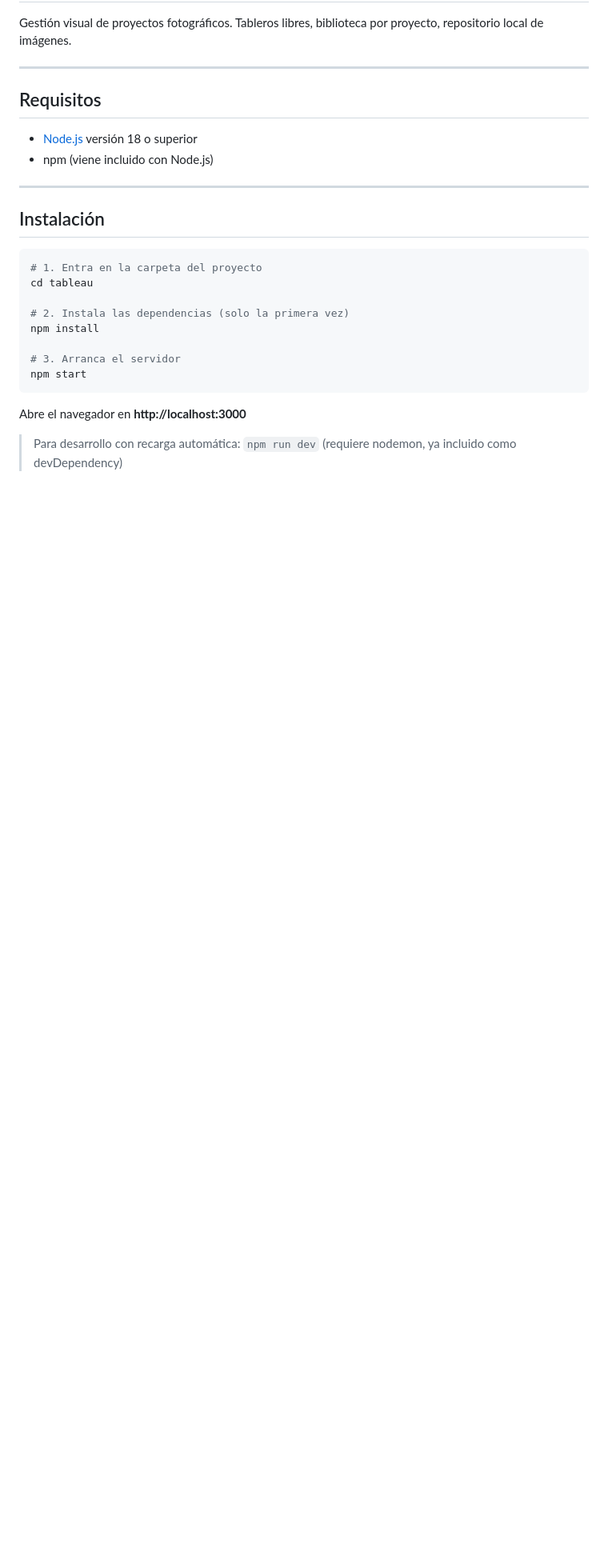
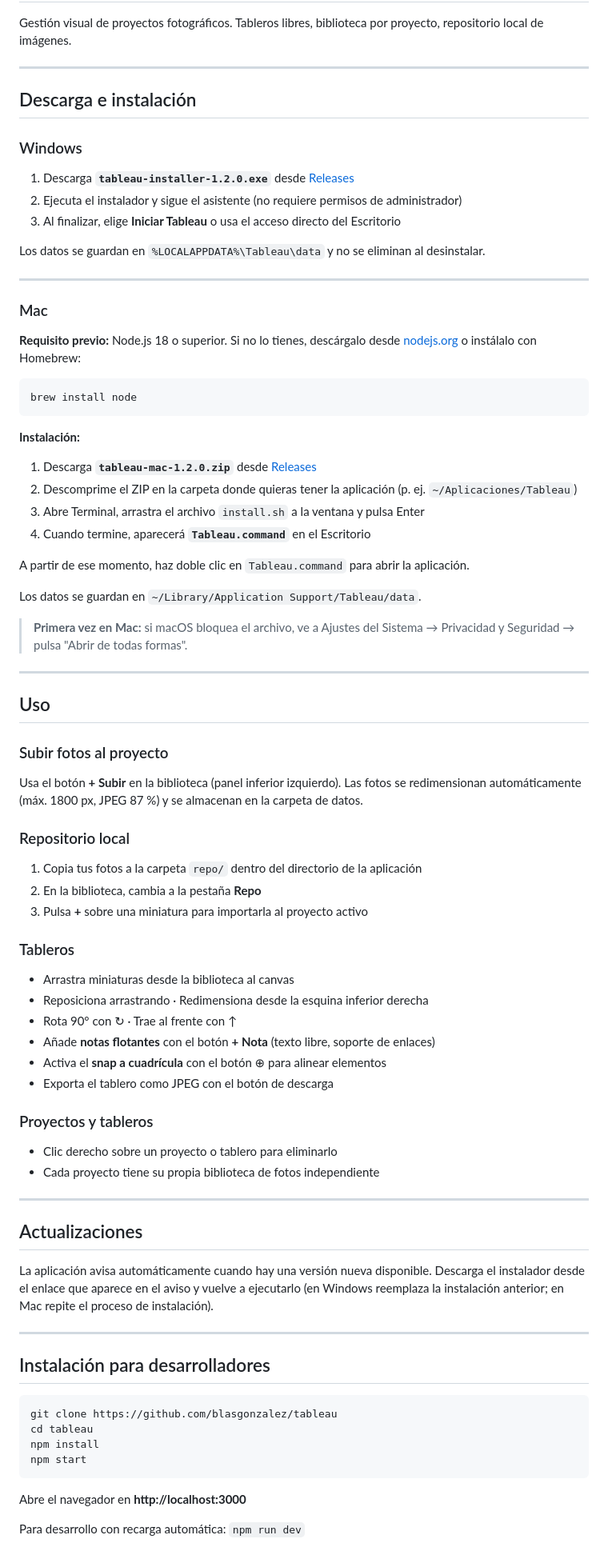
Before and after one commit to blasgonzalez/tableau, a Markdown page: README.md, the part around one of its changes. Shown at 80% size. Drawn GitHub-style; blank space fills up the shorter version.

Commit message:
Actualización readme con notas de instalación

````diff
--- a/README.md
+++ b/README.md
@@ -4,27 +4,81 @@ Gestión visual de proyectos fotográficos. Tableros libres, biblioteca por proy
 
 ---
 
-## Requisitos
+## Descarga e instalación
 
-- [Node.js](https://nodejs.org) versión 18 o superior
-- npm (viene incluido con Node.js)
+### Windows
+
+1. Descarga **`tableau-installer-1.2.0.exe`** desde [Releases](https://github.com/blasgonzalez/tableau/releases/latest)
+2. Ejecuta el instalador y sigue el asistente (no requiere permisos de administrador)
+3. Al finalizar, elige **Iniciar Tableau** o usa el acceso directo del Escritorio
+
+Los datos se guardan en `%LOCALAPPDATA%\Tableau\data` y no se eliminan al desinstalar.
 
 ---
 
-## Instalación
+### Mac
+
+**Requisito previo:** Node.js 18 o superior.
+Si no lo tienes, descárgalo desde [nodejs.org](https://nodejs.org) o instálalo con Homebrew:
+```
+brew install node
+```
+
+**Instalación:**
+
+1. Descarga **`tableau-mac-1.2.0.zip`** desde [Releases](https://github.com/blasgonzalez/tableau/releases/latest)
+2. Descomprime el ZIP en la carpeta donde quieras tener la aplicación (p. ej. `~/Aplicaciones/Tableau`)
+3. Abre Terminal, arrastra el archivo `install.sh` a la ventana y pulsa Enter
+4. Cuando termine, aparecerá **`Tableau.command`** en el Escritorio
+
+A partir de ese momento, haz doble clic en `Tableau.command` para abrir la aplicación.
+
+Los datos se guardan en `~/Library/Application Support/Tableau/data`.
+
+> **Primera vez en Mac:** si macOS bloquea el archivo, ve a Ajustes del Sistema → Privacidad y Seguridad → pulsa "Abrir de todas formas".
+
+---
+
+## Uso
+
+### Subir fotos al proyecto
+Usa el botón **+ Subir** en la biblioteca (panel inferior izquierdo). Las fotos se redimensionan automáticamente (máx. 1800 px, JPEG 87 %) y se almacenan en la carpeta de datos.
+
+### Repositorio local
+1. Copia tus fotos a la carpeta `repo/` dentro del directorio de la aplicación
+2. En la biblioteca, cambia a la pestaña **Repo**
+3. Pulsa **+** sobre una miniatura para importarla al proyecto activo
+
+### Tableros
+- Arrastra miniaturas desde la biblioteca al canvas
+- Reposiciona arrastrando · Redimensiona desde la esquina inferior derecha
+- Rota 90° con ↻ · Trae al frente con ↑
+- Añade **notas flotantes** con el botón **+ Nota** (texto libre, soporte de enlaces)
+- Activa el **snap a cuadrícula** con el botón ⊕ para alinear elementos
+- Exporta el tablero como JPEG con el botón de descarga
+
+### Proyectos y tableros
+- Clic derecho sobre un proyecto o tablero para eliminarlo
+- Cada proyecto tiene su propia biblioteca de fotos independiente
+
+---
+
+## Actualizaciones
+
+La aplicación avisa automáticamente cuando hay una versión nueva disponible. Descarga el instalador desde el enlace que aparece en el aviso y vuelve a ejecutarlo (en Windows reemplaza la instalación anterior; en Mac repite el proceso de instalación).
+
+---
+
+## Instalación para desarrolladores
 
 ```bash
-# 1. Entra en la carpeta del proyecto
+git clone https://github.com/blasgonzalez/tableau
 cd tableau
-
-# 2. Instala las dependencias (solo la primera vez)
 npm install
-
-# 3. Arranca el servidor
 npm start
 ```
 
 Abre el navegador en **http://localhost:3000**
 
-> Para desarrollo con recarga automática: `npm run dev` (requiere nodemon, ya incluido como devDependency)
+Para desarrollo con recarga automática: `npm run dev`
 
````
Also changed, not shown: other parts of README.md (+31 -70 lines).
